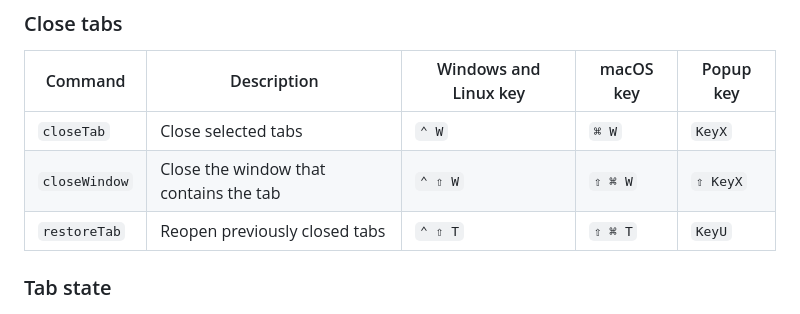
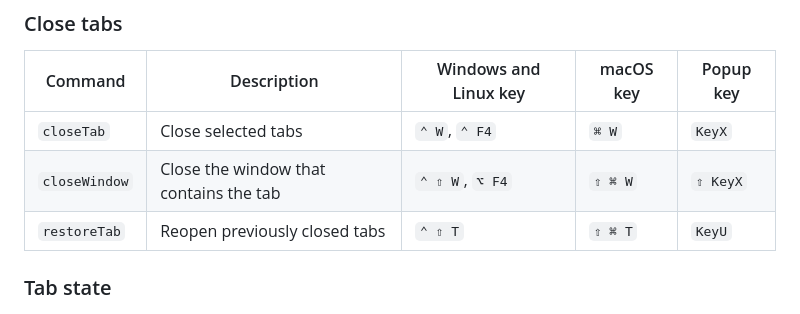
Before and after one commit to taupiqueur/chrome-shortcuts, a Markdown page: docs/manual.md, the part around one of its changes. GitHub-like rendering.

```diff
--- a/docs/manual.md
+++ b/docs/manual.md
@@ -131,8 +131,8 @@ Command | Description | Windows and Linux key | macOS key | Popup key
 
 Command | Description | Windows and Linux key | macOS key | Popup key
 --- | --- | --- | --- | ---
-`closeTab` | Close selected tabs | `⌃ W` | `⌘ W` | `KeyX`
-`closeWindow` | Close the window that contains the tab | `⌃ ⇧ W` | `⇧ ⌘ W` | `⇧ KeyX`
+`closeTab` | Close selected tabs | `⌃ W`, `⌃ F4` | `⌘ W` | `KeyX`
+`closeWindow` | Close the window that contains the tab | `⌃ ⇧ W`, `⌥ F4` | `⇧ ⌘ W` | `⇧ KeyX`
 `restoreTab` | Reopen previously closed tabs | `⌃ ⇧ T` | `⇧ ⌘ T` | `KeyU`
 
 ### Tab state
```
Also changed, not shown: other parts of docs/manual.md (+2 -2 lines).
